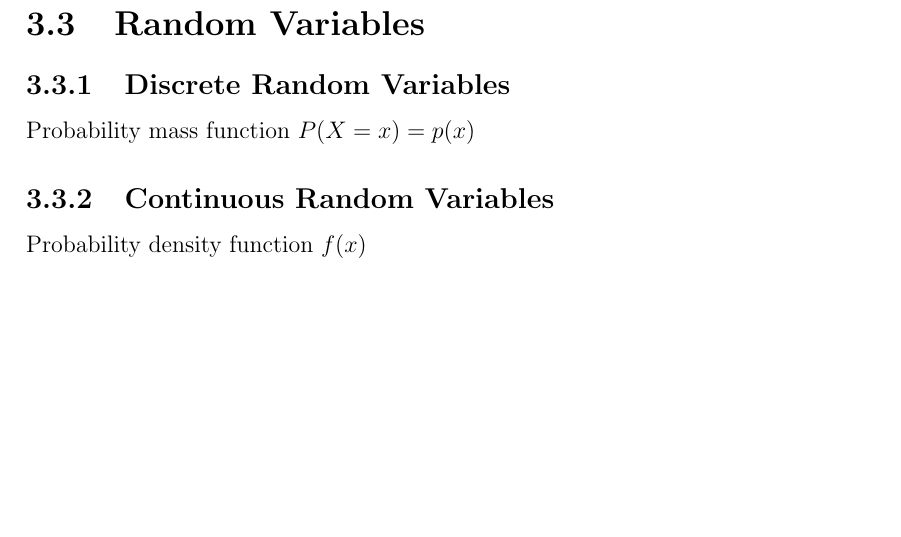
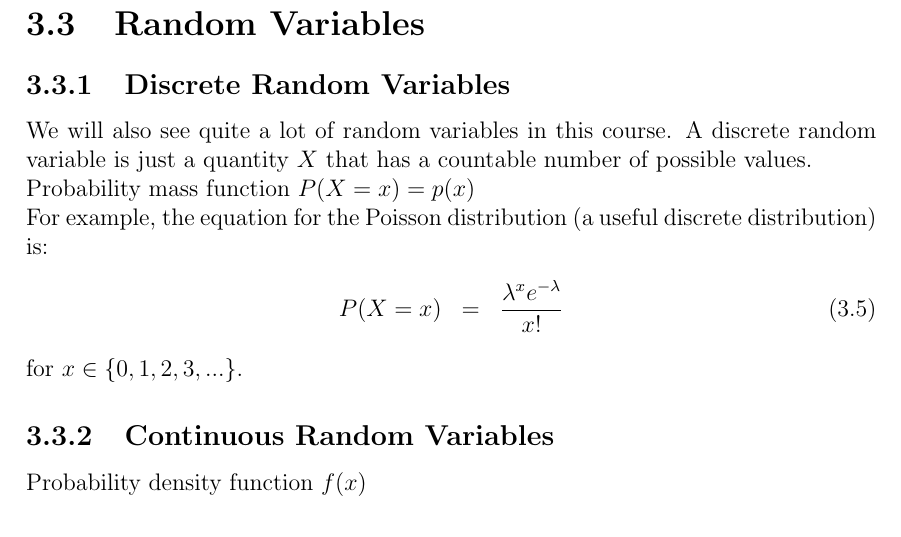
Before and after one commit to eggplantbren/STATS331, a LaTeX thesis (main.tex, which reads probability.tex): part of page 10 of 23, cut so that both start at the same text, the shorter picture padded with empty space. Compiled offline with pdfLaTeX.

```diff
--- a/probability.tex
+++ b/probability.tex
@@ -48,9 +48,19 @@
 \section{Random Variables}
 
 \subsection{Discrete Random Variables}
+We will also see quite a lot of random variables in this course. A discrete
+random variable is just a quantity $X$ that has a countable number of possible
+values.
+
 Probability mass function
 $P(X=x) = p(x)$
 
+For example, the equation for the Poisson distribution (a useful discrete
+distribution) is:
+\begin{eqnarray}
+P(X=x) &=& \frac{\lambda^x e^{-\lambda}}{x!}
+\end{eqnarray}
+for $x \in \{0, 1, 2, 3, ...\}$.
 
 \subsection{Continuous Random Variables}
 Probability density function
```
